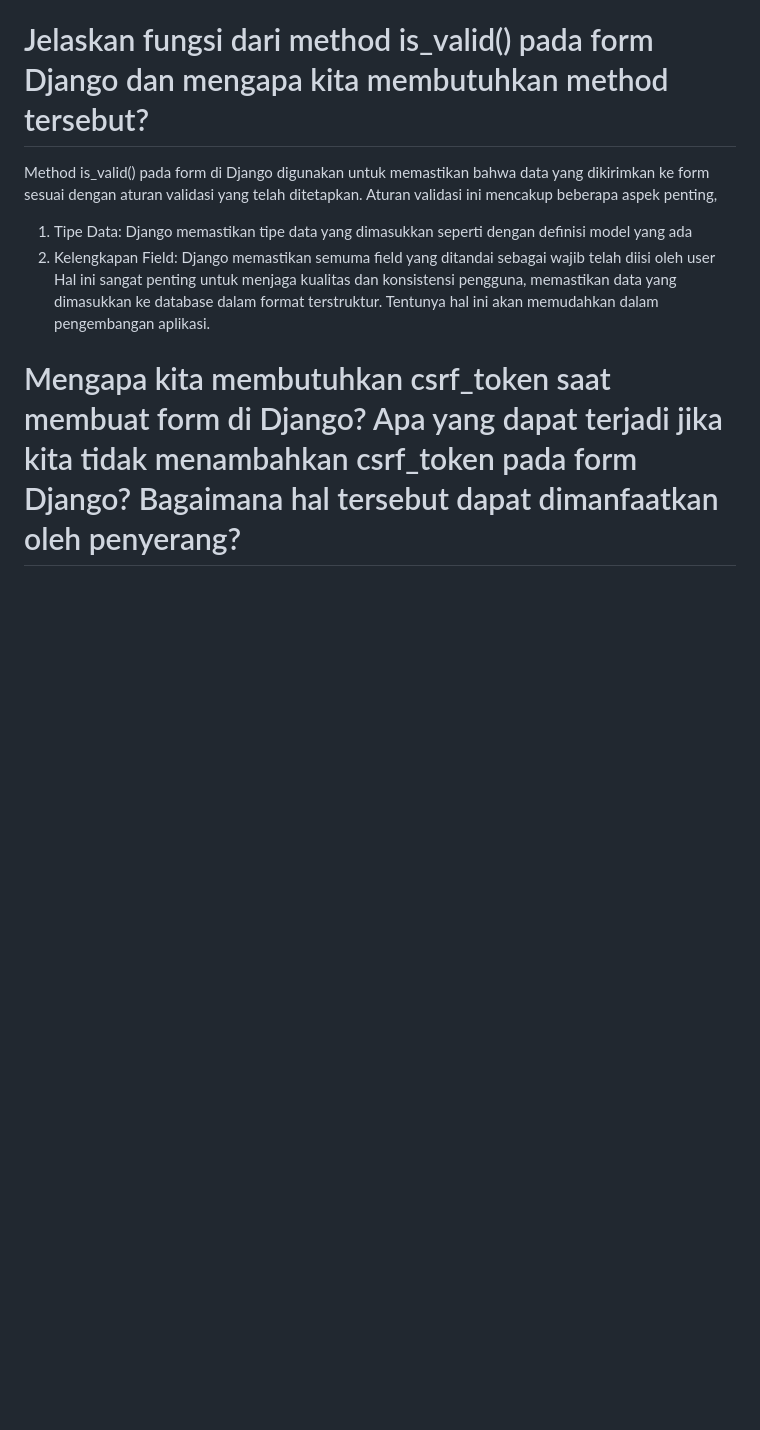
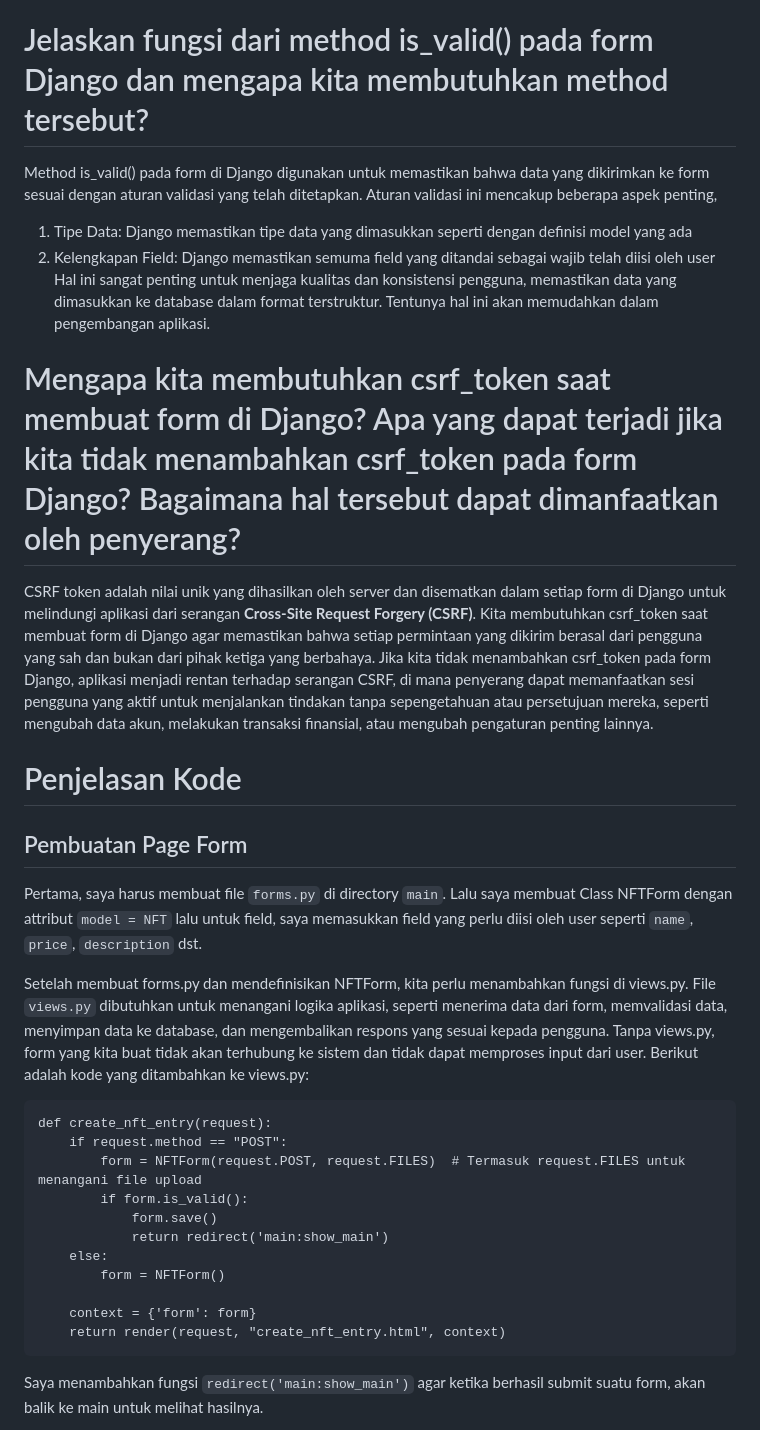
Before and after one commit to denisfilab/nftrium, a Markdown page: README.md, the part around the change printed below. Drawn GitHub-style; blank space fills up the shorter version.

````diff
--- a/README.md
+++ b/README.md
@@ -215,3 +214,27 @@ Method is_valid() pada form di Django digunakan untuk memastikan bahwa data yang
 Hal ini sangat penting untuk menjaga kualitas dan konsistensi pengguna, memastikan data yang dimasukkan ke database dalam format terstruktur. Tentunya hal ini akan memudahkan dalam pengembangan aplikasi.
 
 # Mengapa kita membutuhkan csrf_token saat membuat form di Django? Apa yang dapat terjadi jika kita tidak menambahkan csrf_token pada form Django? Bagaimana hal tersebut dapat dimanfaatkan oleh penyerang?
+CSRF token adalah nilai unik yang dihasilkan oleh server dan disematkan dalam setiap form di Django untuk melindungi aplikasi dari serangan **Cross-Site Request Forgery (CSRF)**. Kita membutuhkan csrf_token saat membuat form di Django agar memastikan bahwa setiap permintaan yang dikirim berasal dari pengguna yang sah dan bukan dari pihak ketiga yang berbahaya. Jika kita tidak menambahkan csrf_token pada form Django, aplikasi menjadi rentan terhadap serangan CSRF, di mana penyerang dapat memanfaatkan sesi pengguna yang aktif untuk menjalankan tindakan tanpa sepengetahuan atau persetujuan mereka, seperti mengubah data akun, melakukan transaksi finansial, atau mengubah pengaturan penting lainnya.
+
+# Penjelasan Kode
+
+## Pembuatan Page Form
+Pertama, saya harus membuat file `forms.py` di directory `main`. Lalu saya membuat Class NFTForm dengan attribut `model = NFT` lalu untuk field, saya memasukkan field yang perlu diisi oleh user seperti `name`, `price`, `description` dst.
+
+Setelah membuat forms.py dan mendefinisikan NFTForm, kita perlu menambahkan fungsi di views.py. File `views.py` dibutuhkan untuk menangani logika aplikasi, seperti menerima data dari form, memvalidasi data, menyimpan data ke database, dan mengembalikan respons yang sesuai kepada pengguna. Tanpa views.py, form yang kita buat tidak akan terhubung ke sistem dan tidak dapat memproses input dari user.
+Berikut adalah kode yang ditambahkan ke views.py:
+```
+def create_nft_entry(request):
+    if request.method == "POST":
+        form = NFTForm(request.POST, request.FILES)  # Termasuk request.FILES untuk menangani file upload
+        if form.is_valid():
+            form.save()
+            return redirect('main:show_main')
+    else:
+        form = NFTForm()
+
+    context = {'form': form}
+    return render(request, "create_nft_entry.html", context)
+```
+Saya menambahkan fungsi `redirect('main:show_main')` agar ketika berhasil submit suatu form, akan balik ke main untuk melihat hasilnya.
+
````
Also changed, not shown: other parts of README.md (+58 -2 lines).
